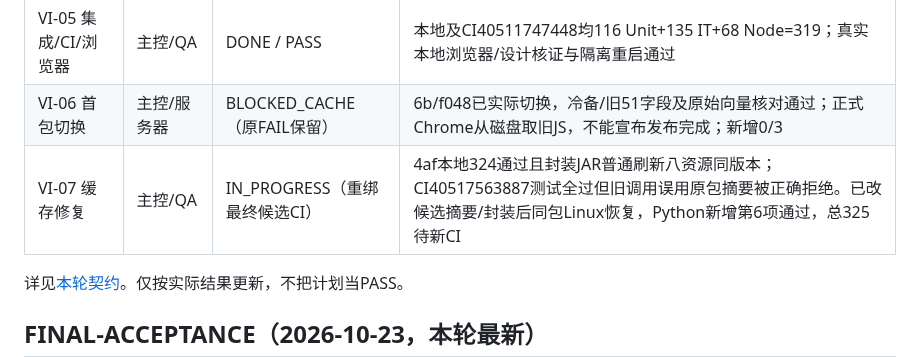
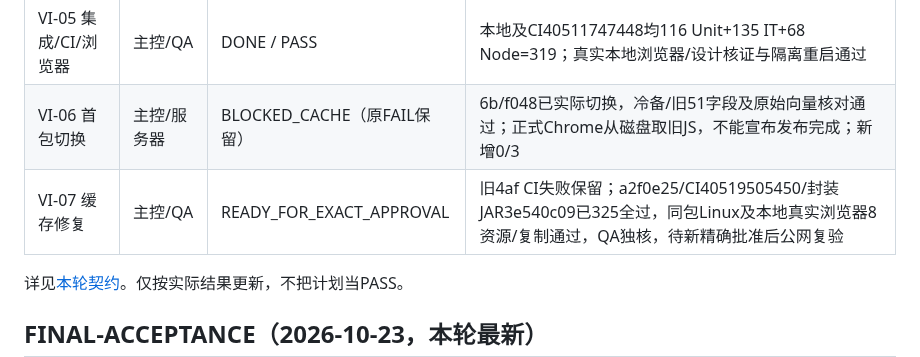
Before and after one commit to Qbsstg/text-vector-search, a Markdown page: docs/tasks/backlog.md, the part around the change. GitHub-like rendering.

```diff
--- a/docs/tasks/backlog.md
+++ b/docs/tasks/backlog.md
@@ -12,7 +12,7 @@
 | VI-04 独立验收 | QA | DONE / PASS | 47ee055→7bac449；9新增IT、独立核319统计/原件/重启；自身两次测试装配失败保留 |
 | VI-05 集成/CI/浏览器 | 主控/QA | DONE / PASS | 本地及CI40511747448均116 Unit+135 IT+68 Node=319；真实本地浏览器/设计核证与隔离重启通过 |
 | VI-06 首包切换 | 主控/服务器 | BLOCKED_CACHE（原FAIL保留） | 6b/f048已实际切换，冷备/旧51字段及原始向量核对通过；正式Chrome从磁盘取旧JS，不能宣布发布完成；新增0/3 |
-| VI-07 缓存修复 | 主控/QA | IN_PROGRESS（重绑最终候选CI） | 4af本地324通过且封装JAR普通刷新八资源同版本；CI40517563887测试全过但旧调用误用原包摘要被正确拒绝。已改候选摘要/封装后同包Linux恢复，Python新增第6项通过，总325待新CI |
+| VI-07 缓存修复 | 主控/QA | READY_FOR_EXACT_APPROVAL | 旧4af CI失败保留；a2f0e25/CI40519505450/封装JAR3e540c09已325全过，同包Linux及本地真实浏览器8资源/复制通过，QA独核，待新精确批准后公网复验 |
 
 详见[本轮契约](../design/vector-information-contract.md)。仅按实际结果更新，不把计划当PASS。
 
```
Also changed, not shown: README.md (+6 -6 lines), docs/testing/VECTOR-INFO-RELEASE.md (+10 -0 lines).
